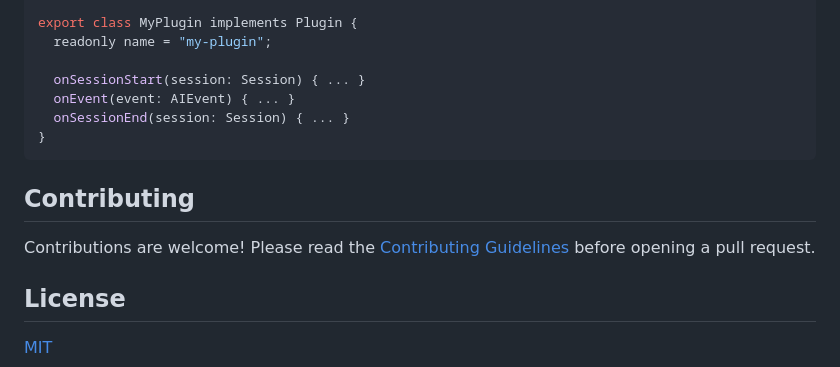
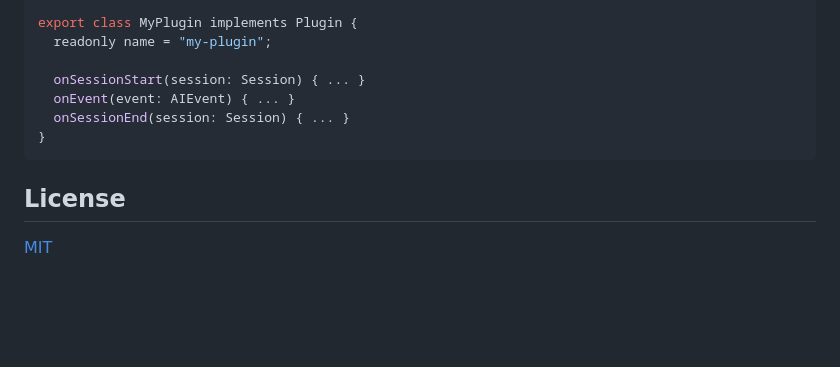
Before and after one commit to AllThingsSmitty/ai-flight-recorder, a Markdown page: README.md, the part around the change. GitHub-like rendering; blank space fills up the shorter version.

````diff
--- a/README.md
+++ b/README.md
@@ -372,10 +372,6 @@ export class MyPlugin implements Plugin {
 }
 ```
 
-## Contributing
-
-Contributions are welcome! Please read the [Contributing Guidelines](CONTRIBUTING.md) before opening a pull request.
-
 ## License
 
 [MIT](LICENSE)
````
